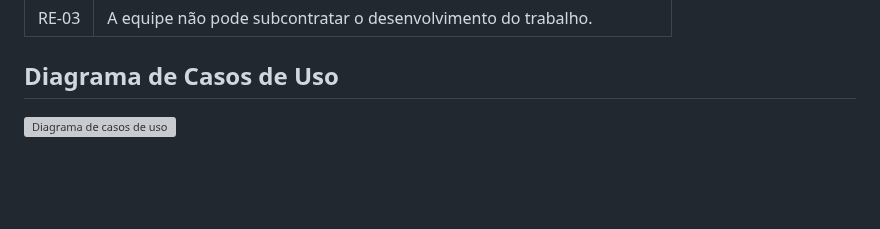
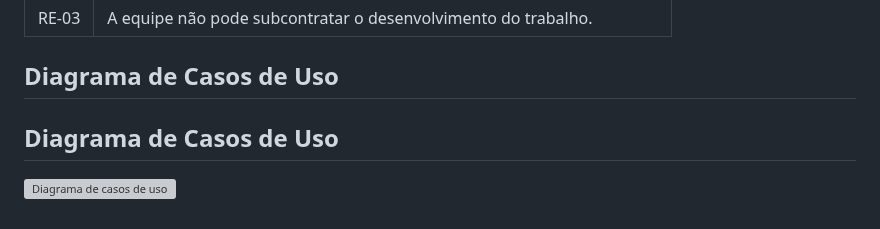
Before and after one commit to ICEI-PUC-Minas-PMV-ADS/pmv-ads-2023-2-e2-proj-int-t10-pmv-ads-2023-2-e2-carteiraorganizada, a Markdown page: docs/02-Especificação do Projeto.md, the part around the change. Rendered like a GitHub page; blank space fills up the shorter version; grey boxes are pictures that could not be loaded.

```diff
--- a/docs/02-Especificação do Projeto.md
+++ b/docs/02-Especificação do Projeto.md
@@ -230,5 +230,6 @@ As questões que limitam a execução desse projeto e que se configuram como obr
 |RE-03| A equipe não pode subcontratar o desenvolvimento do trabalho. |
 
 ## Diagrama de Casos de Uso
+## Diagrama de Casos de Uso
 
 ![Diagrama de casos de uso](https://github.com/ICEI-PUC-Minas-PMV-ADS/pmv-ads-2023-2-e2-proj-int-t10-pmv-ads-2023-2-e2-carteiraorganizada/assets/48370523/af1ea6d5-d77f-4702-92a6-f99de67023a1)
```
